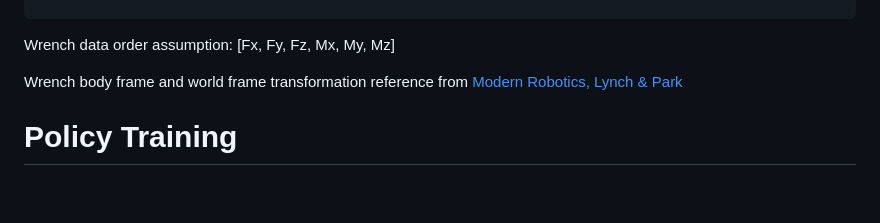
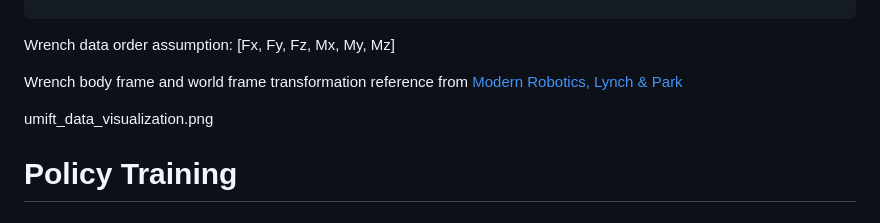
Before and after one commit to jadenvc/UMI-FT, a Markdown page: README.md, the part around the change. GitHub-like rendering; blank space fills up the shorter version.

Commit message:
Add image reference in README for visualization
Added image reference for umift_data_visualization.png.

```diff
--- a/README.md
+++ b/README.md
@@ -257,6 +257,10 @@ Wrench data order assumption: [Fx, Fy, Fz, Mx, My, Mz]
 Wrench body frame and world frame transformation reference from [Modern Robotics, Lynch & Park](https://hades.mech.northwestern.edu/images/7/7f/MR.pdf#page=126.68)
 
 
+
+umift_data_visualization.png
+
+
 # Policy Training
 
 ## Training the manipulation policy
```
